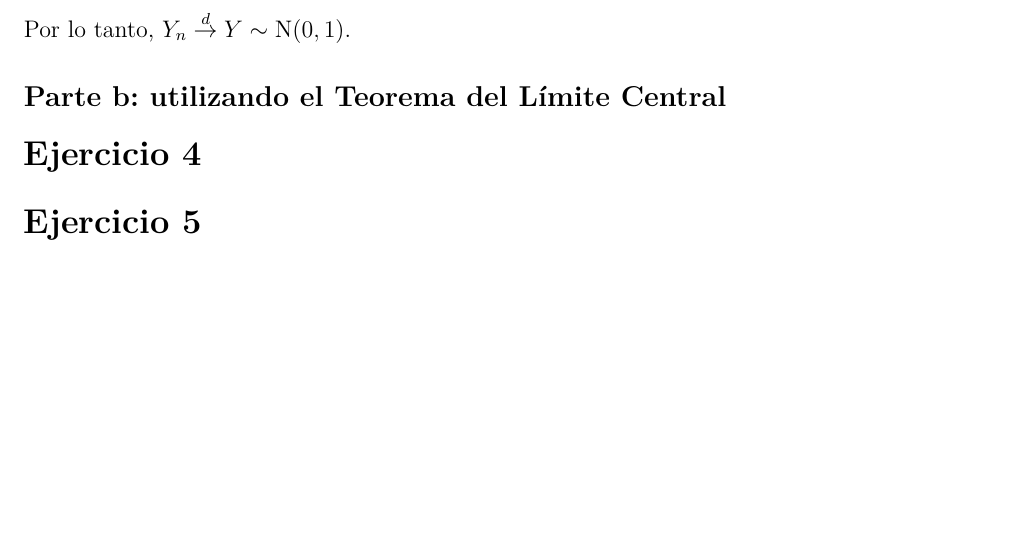
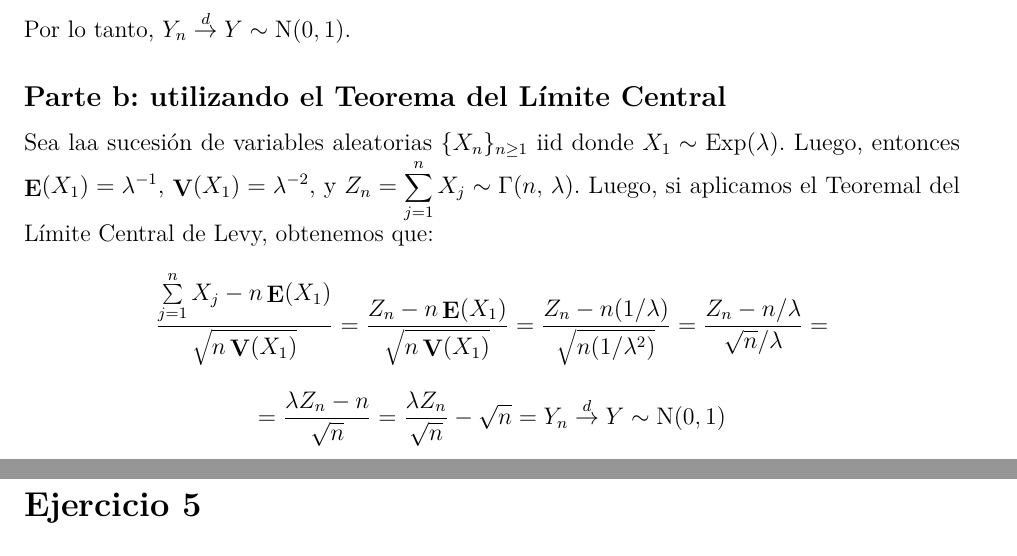
Before and after one commit to daczarne/prob2, an R Markdown document (Practico6/practio6_sol.Rmd): part of page 4 of 4 before the commit and two parts of pages 4 and 5 of 5 after it, the two joined at a grey line, cut so that both start at the same text, the shorter picture padded with empty space. Rendered offline with R 4.5, knitr and Pandoc, then LaTeX, with nearby package versions.

Commit message:
ej 3 parte b

```diff
--- a/Practico6/practio6_sol.Rmd
+++ b/Practico6/practio6_sol.Rmd
@@ -96,6 +96,9 @@ Por lo tanto, $Y_n \overset{d}{\rightarrow} Y \sim \text{N}(0, 1)$.
 
 ## Parte b: utilizando el Teorema del Límite Central
 
+Sea laa sucesión de variables aleatorias $\{X_n\}_{n \geq 1}$ iid donde $X_1 \sim \text{Exp}(\lambda)$. Luego, entonces $\E(X_1) = \lambda^{-1}$, $\V(X_1) = \lambda^{-2}$, y $Z_n = \sum\limits_{j = 1}^{n} X_j \sim \Gamma(n, \, \lambda)$. Luego, si aplicamos el Teoremal del Límite Central de Levy, obtenemos que:
+$$\frac{ \sum\limits_{j = 1}^{n} X_j - n \E(X_1)}{ \sqrt{n \V(X_1)} } = \frac{Z_n - n \E(X_1)}{ \sqrt{n \V(X_1)} } = \frac{Z_n - n (1 / \lambda)}{ \sqrt{n (1 / \lambda^2) } } = \frac{Z_n - n / \lambda }{ \sqrt{n} / \lambda } =$$
+$$= \frac{ \lambda Z_n - n }{ \sqrt{n} } = \frac{ \lambda Z_n }{ \sqrt{n} } - \sqrt{n} = Y_n \overset{d}{\rightarrow} Y \sim \text{N}(0, 1)$$
 
 
 # Ejercicio 4
```
